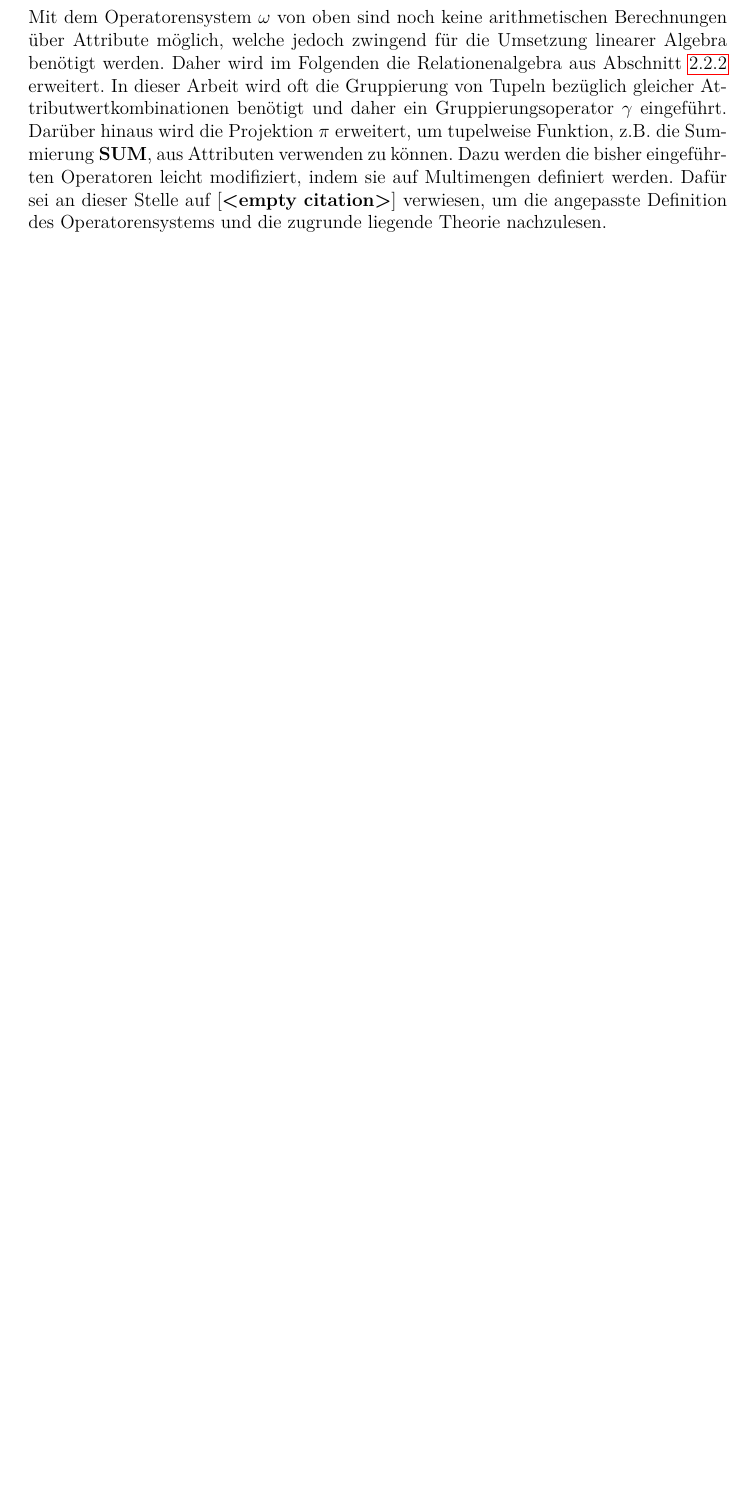
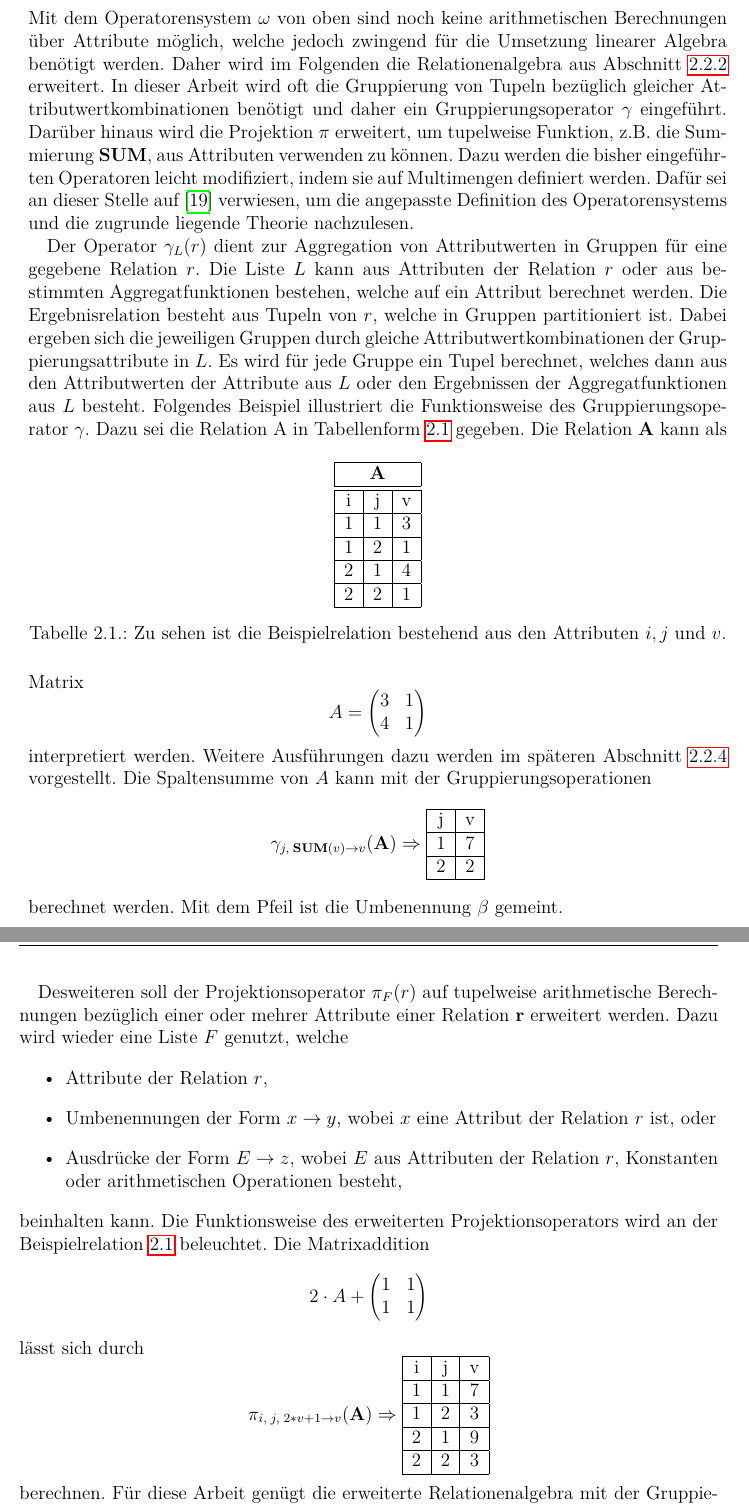
Before and after one commit to baldi181/CNN_in_SQL, a LaTeX thesis (Thesis_mit_Bsp_Biblatex/thesis_mit_Bsp.tex, which reads Thesis_mit_Bsp_Biblatex/chapters/grundlagen.tex): part of page 19 of 69 before the commit and two parts of pages 19 and 20 of 71 after it, the two joined at a grey line, cut so that both start at the same text, the shorter picture padded with empty space. Compiled offline with pdfLaTeX.

Commit message:
Add files via upload

```diff
--- a/Thesis_mit_Bsp_Biblatex/chapters/grundlagen.tex
+++ b/Thesis_mit_Bsp_Biblatex/chapters/grundlagen.tex
@@ -103,7 +103,79 @@ Es sei darauf hingewiesen, dass weitere Operatorensysteme existieren, welche zu
 \subsection*{Erweiterung der Realtionenalgebra}
 
 Mit dem Operatorensystem $\omega$ von oben sind noch keine arithmetischen Berechnungen über Attribute möglich, welche jedoch zwingend für die Umsetzung linearer Algebra benötigt werden. Daher wird im Folgenden die Relationenalgebra aus Abschnitt \ref{abs:rela_algebra} erweitert. In dieser Arbeit wird oft die Gruppierung von Tupeln bezüglich gleicher Attributwertkombinationen benötigt und daher ein Gruppierungsoperator $\gamma$ eingeführt. Darüber hinaus wird die Projektion $\pi$ erweitert, um tupelweise Funktion, z.B. die Summierung \textbf{SUM}, aus Attributen verwenden zu können.
-Dazu werden die bisher eingeführten Operatoren leicht modifiziert, indem sie auf Multimengen definiert werden. Dafür sei an dieser Stelle auf \cite{} verwiesen, um die angepasste Definition des Operatorensystems und die zugrunde liegende Theorie nachzulesen.
+Dazu werden die bisher eingeführten Operatoren leicht modifiziert, indem sie auf Multimengen definiert werden. Dafür sei an dieser Stelle auf \cite{DBLP:books/daglib/0020812} verwiesen, um die angepasste Definition des Operatorensystems und die zugrunde liegende Theorie nachzulesen.
+
+Der Operator $\gamma_L(r)$ dient zur Aggregation von Attributwerten in Gruppen für eine gegebene Relation $r$. Die Liste $L$ kann aus Attributen der Relation $r$ oder aus bestimmten Aggregatfunktionen bestehen, welche auf ein Attribut berechnet werden. Die Ergebnisrelation besteht aus Tupeln von $r$, welche in Gruppen partitioniert ist. Dabei ergeben sich die jeweiligen Gruppen durch gleiche Attributwertkombinationen der Gruppierungsattribute in $L$. Es wird für jede Gruppe ein Tupel berechnet, welches dann aus den Attributwerten der Attribute aus $L$ oder den Ergebnissen der Aggregatfunktionen aus $L$ besteht. Folgendes Beispiel illustriert die Funktionsweise des Gruppierungsoperator $\gamma$. Dazu sei die Relation A in Tabellenform \ref{tab:bsp_group} gegeben.
+\begin{table}[h]
+    \centering
+    \begin{tabular}{|c|c|c|} \hline
+        \multicolumn{3}{|c|}{\textbf{A}} \\ \hline
+        \hline
+        i &j &v\\
+        \hline
+        1 &1 &3\\
+        \hline
+        1 &2 &1\\
+        \hline
+        2 &1 &4\\
+        \hline
+        2 &2 &1\\
+        \hline
+    \end{tabular}
+    \caption[]{Zu sehen ist die Beispielrelation bestehend aus den Attributen $i, j$ und $v$.}
+    \label{tab:bsp_group}
+\end{table}
+Die Relation \textbf{A} kann als Matrix
+\begin{equation*}
+    A=\begin{pmatrix}
+        3 &1\\
+        4 &1
+    \end{pmatrix}
+\end{equation*}
+interpretiert werden. Weitere Ausführungen dazu werden im späteren Abschnitt \ref{abs:SQL_linalg} vorgestellt. Die Spaltensumme von $A$ kann mit der Gruppierungsoperationen
+\begin{equation*}
+    \gamma_{j, \; \mathbf{SUM}(v) \rightarrow v}(\mathbf{A}) \Rightarrow
+    \begin{tabular}{|c|c|} \hline
+        j &v\\
+        \hline
+        1 &7\\
+        \hline
+        2 &2\\
+        \hline
+    \end{tabular}
+\end{equation*}
+berechnet werden. Mit dem Pfeil ist die Umbenennung $\beta$ gemeint.
+
+Desweiteren soll der Projektionsoperator $\pi_F(r)$ auf tupelweise arithmetische Berechnungen bezüglich einer oder mehrer Attribute einer Relation $\mathbf{r}$ erweitert werden. Dazu wird wieder eine Liste $F$ genutzt, welche
+\begin{itemize}
+    \item Attribute der Relation $r$,
+    \item Umbenennungen der Form $x \rightarrow y$, wobei $x$ eine Attribut der Relation $r$ ist, oder
+    \item Ausdrücke der Form $E \rightarrow z$, wobei $E$ aus Attributen der Relation $r$, Konstanten oder arithmetischen Operationen besteht,
+\end{itemize}
+beinhalten kann. Die Funktionsweise des erweiterten Projektionsoperators wird an der Beispielrelation \ref{tab:bsp_group} beleuchtet. Die Matrixaddition
+\begin{equation*}
+    2 \cdot A + \begin{pmatrix}
+        1 & 1\\
+        1 &1
+    \end{pmatrix}
+\end{equation*}
+lässt sich durch
+\begin{equation*}
+    \pi_{i,\; j, \; 2*v+1 \rightarrow v}(\mathbf{A}) \Rightarrow
+    \begin{tabular}{|c|c|c|} \hline
+        i &j &v\\
+        \hline
+        1 &1 &7\\
+        \hline
+        1 &2 &3\\
+        \hline
+        2 &1 &9\\
+        \hline
+        2 &2 &3\\
+        \hline
+    \end{tabular}
+\end{equation*}
+berechnen. Für diese Arbeit genügt die erweiterte Relationenalgebra mit der Gruppierung $\gamma_L$ und der Projektion $\pi_F$, um fundamentale Operationen der linearen Algebra im Abschnitt \ref{abs:SQL_linalg} in der Datenbanksprache SQL darzustellen. Diese wird im Folgenden Abschnitt vorgestellt.
 \subsection{Die Anfragesprache SQL}
 \label{abs:SQL_intro}
 SQL als Abkürzung für \textit{Structured Query Language} ist eine Datenbanksparche zur Definition von Datenstrukturen in relationalen Datenbanksystemen. Sie wird genutzt, um Datenbestände zu bearbeiten und abzufragen und basiert dabei auf der im vorherigen Abschnitt eingeführten Relationenalgebra. SQL wird als standardisierte Sprache in allen kommerziellen und frei zugänglichen Datenbankmanagementsystemen unterstützt. Da die Sprache unter Mitwirkung von Normungsgremien wie des \textit{American National Standard Institute} (ANSI) und der \textit{International Organization for Standardization} (ISO) seit 1986 standardisiert ist, ist es möglich, über die Grenzen spezieller Systeme hinaus SQL als einheitliche Datenbanksprache zu benutzen. Für eine detailliertere Darstellung der einzelen Standards sei auf die entsprechende Literatur verwiesen. Ein guter Überblick ist in Heuer et. al.\cite{DBLP:books/daglib/0044627} zu finden.
```
Also changed, not shown: Thesis_mit_Bsp_Biblatex/literatur.bib (+12 -0 lines), Thesis_mit_Bsp_Biblatex/thesis_mit_Bsp.bbl, Thesis_mit_Bsp_Biblatex/thesis_mit_Bsp.pdf, Thesis_mit_Bsp_Biblatex/chapters/grundlagen.tex (2 more changed lines), 12 other files.
